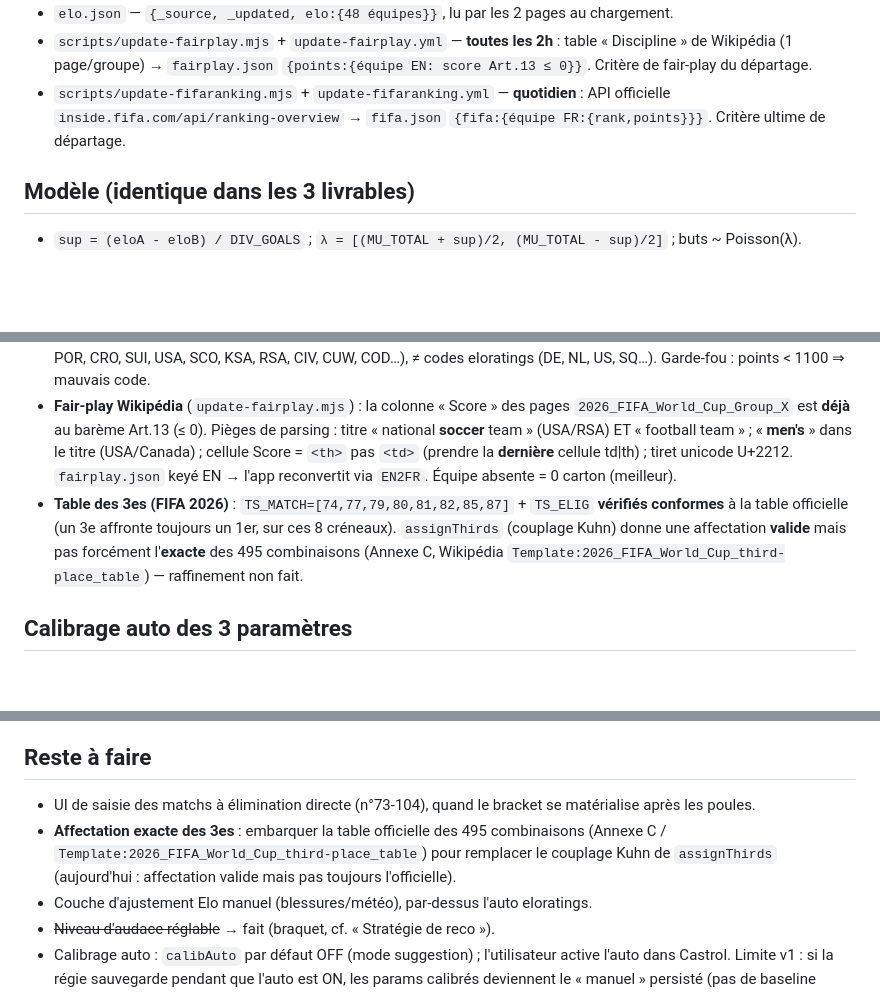
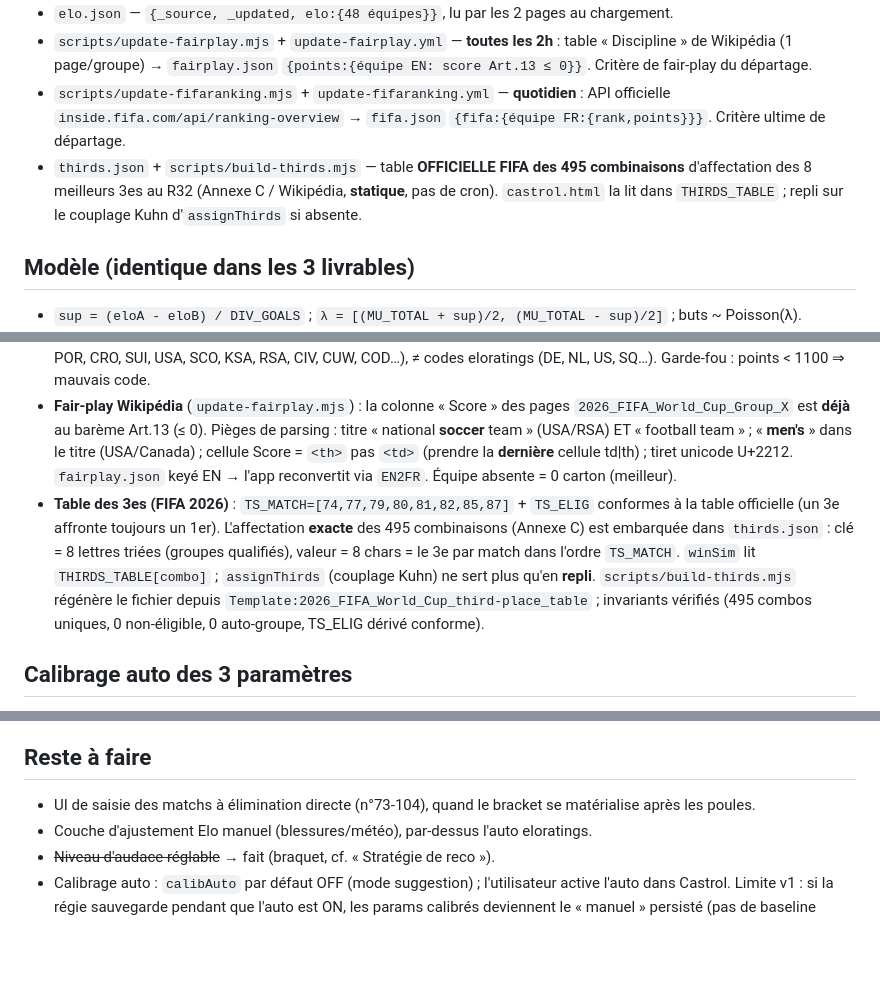
Before and after one commit to stephanelanglet-Angle/cdm2026-simulateur, a Markdown page: CLAUDE.md, 3 parts joined by grey strips. Drawn GitHub-style; blank space fills up the shorter version.

Commit message:
docs: CLAUDE.md — table officielle des 495 combinaisons embarquee (thirds.json)
Co-Authored-By: Claude Opus 4.8 <noreply@anthropic.com>

```diff
--- a/CLAUDE.md
+++ b/CLAUDE.md
@@ -12,6 +12,7 @@ Repo : `stephanelanglet-Angle/cdm2026-simulateur` → https://stephanelanglet-an
 - `elo.json` — `{_source, _updated, elo:{48 équipes}}`, lu par les 2 pages au chargement.
 - `scripts/update-fairplay.mjs` + `update-fairplay.yml` — **toutes les 2h** : table « Discipline » de Wikipédia (1 page/groupe) → `fairplay.json` `{points:{équipe EN: score Art.13 ≤ 0}}`. Critère de fair-play du départage.
 - `scripts/update-fifaranking.mjs` + `update-fifaranking.yml` — **quotidien** : API officielle `inside.fifa.com/api/ranking-overview` → `fifa.json` `{fifa:{équipe FR:{rank,points}}}`. Critère ultime de départage.
+- `thirds.json` + `scripts/build-thirds.mjs` — table **OFFICIELLE FIFA des 495 combinaisons** d'affectation des 8 meilleurs 3es au R32 (Annexe C / Wikipédia, **statique**, pas de cron). `castrol.html` la lit dans `THIRDS_TABLE` ; repli sur le couplage Kuhn d'`assignThirds` si absente.
 
 ## Modèle (identique dans les 3 livrables)
 - `sup = (eloA - eloB) / DIV_GOALS` ; `λ = [(MU_TOTAL + sup)/2, (MU_TOTAL - sup)/2]` ; buts ~ Poisson(λ).
@@ -45,7 +46,7 @@ Repo : `stephanelanglet-Angle/cdm2026-simulateur` → https://stephanelanglet-an
 - **Départage des groupes (Art.13 FIFA 2026)** : `fifaRankGroup()` (castrol) = pts → confrontation directe (a/b/c, **récursive** sur le sous-groupe à égalité) → diff générale → buts généraux → **fair-play** (`fairScore`/`fairplay.json`) → **classement FIFA** (`fifaScore`/`fifa.json`) → Elo (ultime secours). Aucun tirage au sort, 100 % déterministe. Même chaîne pour les 8 meilleurs 3es (`best8`). Helpers globaux `fairScore(tm)` / `fifaScore(tm)`.
 - **Codes FIFA ≠ eloratings** : `update-fifaranking.mjs` mappe nos 48 noms FR → code FIFA 3 lettres maison (GER, NED, POR, CRO, SUI, USA, SCO, KSA, RSA, CIV, CUW, COD…), ≠ codes eloratings (DE, NL, US, SQ…). Garde-fou : points < 1100 ⇒ mauvais code.
 - **Fair-play Wikipédia** (`update-fairplay.mjs`) : la colonne « Score » des pages `2026_FIFA_World_Cup_Group_X` est **déjà** au barème Art.13 (≤ 0). Pièges de parsing : titre « national **soccer** team » (USA/RSA) ET « football team » ; « **men's** » dans le titre (USA/Canada) ; cellule Score = `<th>` pas `<td>` (prendre la **dernière** cellule td|th) ; tiret unicode U+2212. `fairplay.json` keyé EN → l'app reconvertit via `EN2FR`. Équipe absente = 0 carton (meilleur).
-- **Table des 3es (FIFA 2026)** : `TS_MATCH=[74,77,79,80,81,82,85,87]` + `TS_ELIG` **vérifiés conformes** à la table officielle (un 3e affronte toujours un 1er, sur ces 8 créneaux). `assignThirds` (couplage Kuhn) donne une affectation **valide** mais pas forcément l'**exacte** des 495 combinaisons (Annexe C, Wikipédia `Template:2026_FIFA_World_Cup_third-place_table`) — raffinement non fait.
+- **Table des 3es (FIFA 2026)** : `TS_MATCH=[74,77,79,80,81,82,85,87]` + `TS_ELIG` conformes à la table officielle (un 3e affronte toujours un 1er). L'affectation **exacte** des 495 combinaisons (Annexe C) est embarquée dans `thirds.json` : clé = 8 lettres triées (groupes qualifiés), valeur = 8 chars = le 3e par match dans l'ordre `TS_MATCH`. `winSim` lit `THIRDS_TABLE[combo]` ; `assignThirds` (couplage Kuhn) ne sert plus qu'en **repli**. `scripts/build-thirds.mjs` régénère le fichier depuis `Template:2026_FIFA_World_Cup_third-place_table` ; invariants vérifiés (495 combos uniques, 0 non-éligible, 0 auto-groupe, TS_ELIG dérivé conforme).
 
 ## Calibrage auto des 3 paramètres
 - **Castrol** ré-estime `hostBonus/divGoals/muTotal` depuis les **scores observés** par MAP : NLL de Poisson + pénalité gaussienne ancrée sur 60/300/2,70 (peu de matchs ⇒ proche des défauts ; au fil du tournoi ⇒ piloté par les données). Fonction `calibrate()` + carte « Calibrage tournoi » (suggestion + toggle auto).
@@ -63,7 +64,6 @@ Repo : `stephanelanglet-Angle/cdm2026-simulateur` → https://stephanelanglet-an
 
 ## Reste à faire
 - UI de saisie des matchs à élimination directe (n°73-104), quand le bracket se matérialise après les poules.
-- **Affectation exacte des 3es** : embarquer la table officielle des 495 combinaisons (Annexe C / `Template:2026_FIFA_World_Cup_third-place_table`) pour remplacer le couplage Kuhn de `assignThirds` (aujourd'hui : affectation valide mais pas toujours l'officielle).
 - Couche d'ajustement Elo manuel (blessures/météo), par-dessus l'auto eloratings.
 - ~~Niveau d'audace réglable~~ → fait (braquet, cf. « Stratégie de reco »).
 - Calibrage auto : `calibAuto` par défaut OFF (mode suggestion) ; l'utilisateur active l'auto dans Castrol. Limite v1 : si la régie sauvegarde pendant que l'auto est ON, les params calibrés deviennent le « manuel » persisté (pas de baseline manuel séparé). Curseurs régie : pas grossiers (hôte ±10, div ±10, μ ±0,05) ⇒ le thumb se cale sur le cran, le libellé porte la valeur exacte.
```
